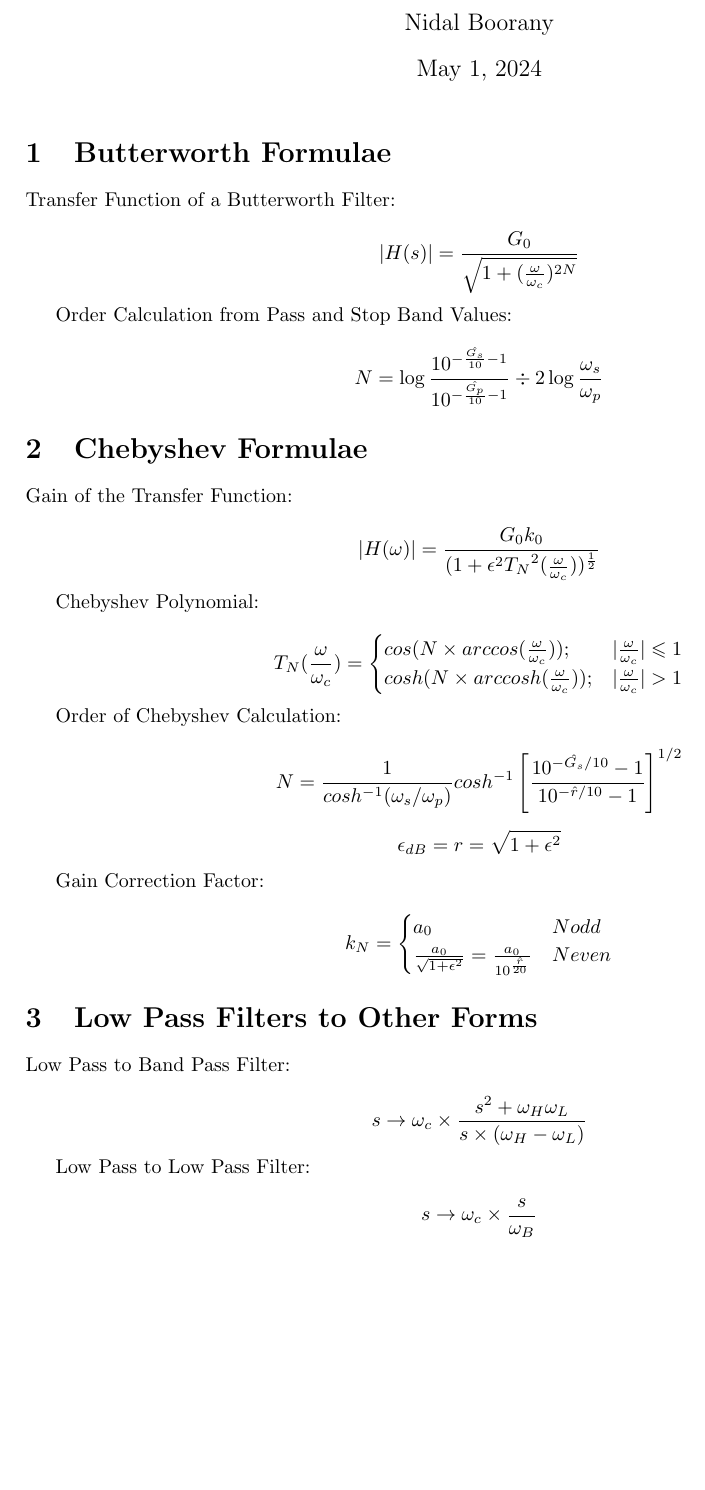
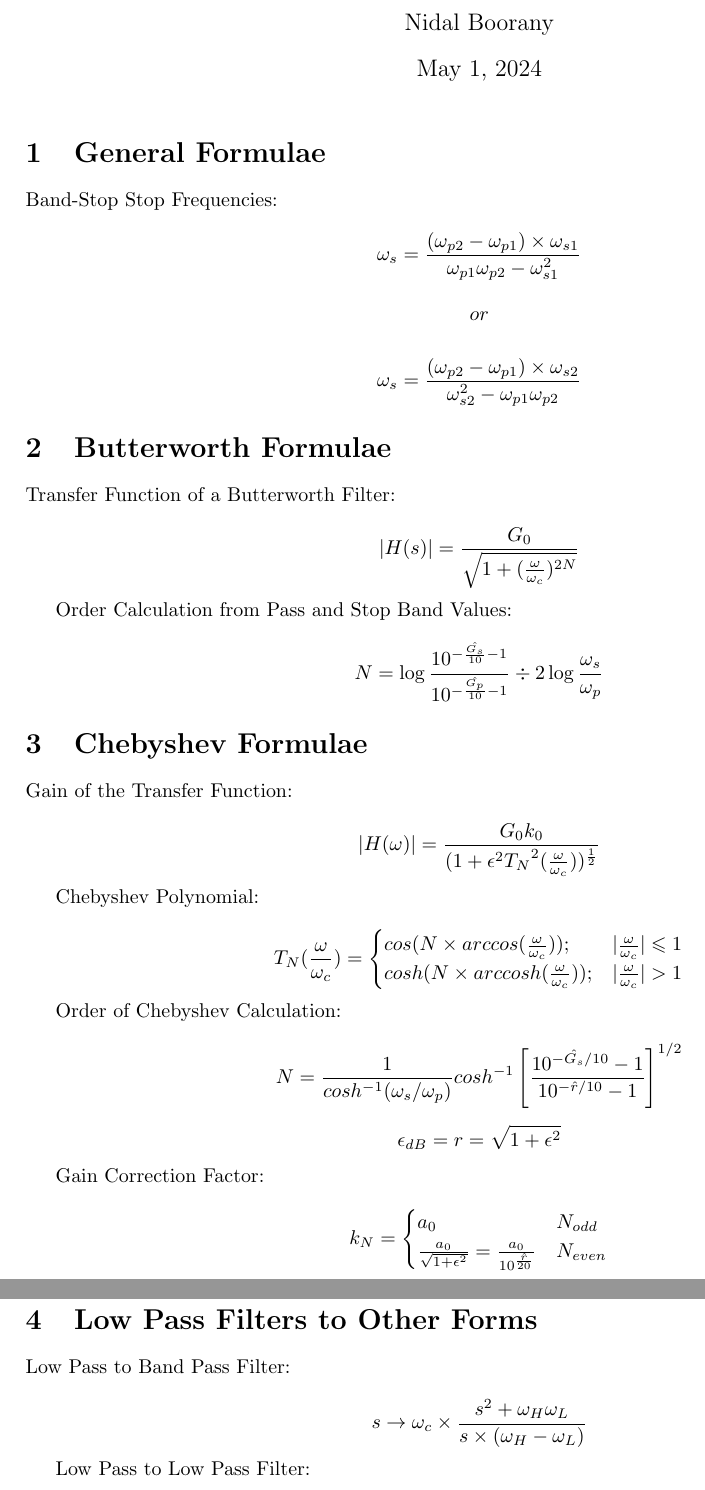
Before and after one commit to Dal1308/Formula-Sheet-Signals-Test-3, a LaTeX document (formulae.tex): part of the page before the commit and two parts of pages 1 and 2 of 2 after it, the two joined at a grey line, cut so that both start at the same text, the shorter picture padded with empty space. Compiled offline with pdfLaTeX.

Commit message:
Band-stop addition

```diff
--- a/formulae.tex
+++ b/formulae.tex
@@ -13,6 +13,16 @@
 \author{Nidal Boorany}
 \date{\today}
 \maketitle
+
+\section{General Formulae}
+
+Band-Stop Stop Frequencies:
+
+$$\omega_{s} = \frac{(\omega_{p2} - \omega_{p1})\times \omega_{s1}}{\omega_{p1}\omega_{p2}-\omega_{s1}^2} \space$$
+
+$$or$$
+
+$$\omega_{s} = \frac{(\omega_{p2} - \omega_{p1})\times \omega_{s2}}{\omega_{s2}^2-\omega_{p1}\omega_{p2}} \space$$
 
 % Introduction or instructions for the test
 \section{Butterworth Formulae}
@@ -47,8 +57,8 @@ $$\epsilon_{dB} = r = \sqrt{1 + \epsilon^{2}}$$
 Gain Correction Factor:
 
 $$k_N = \begin{cases}
-    a_0 & N odd\\
-    \frac{a_0}{\sqrt{1+ \epsilon^2}} = \frac{a_0}{10^{\frac{\hat{r}}{20}}} & N even
+    a_0 & N_{odd}\\
+    \frac{a_0}{\sqrt{1+ \epsilon^2}} = \frac{a_0}{10^{\frac{\hat{r}}{20}}} & N_{even}
 \end{cases}
 $$
 
```
Also changed, not shown: formulae.pdf.
